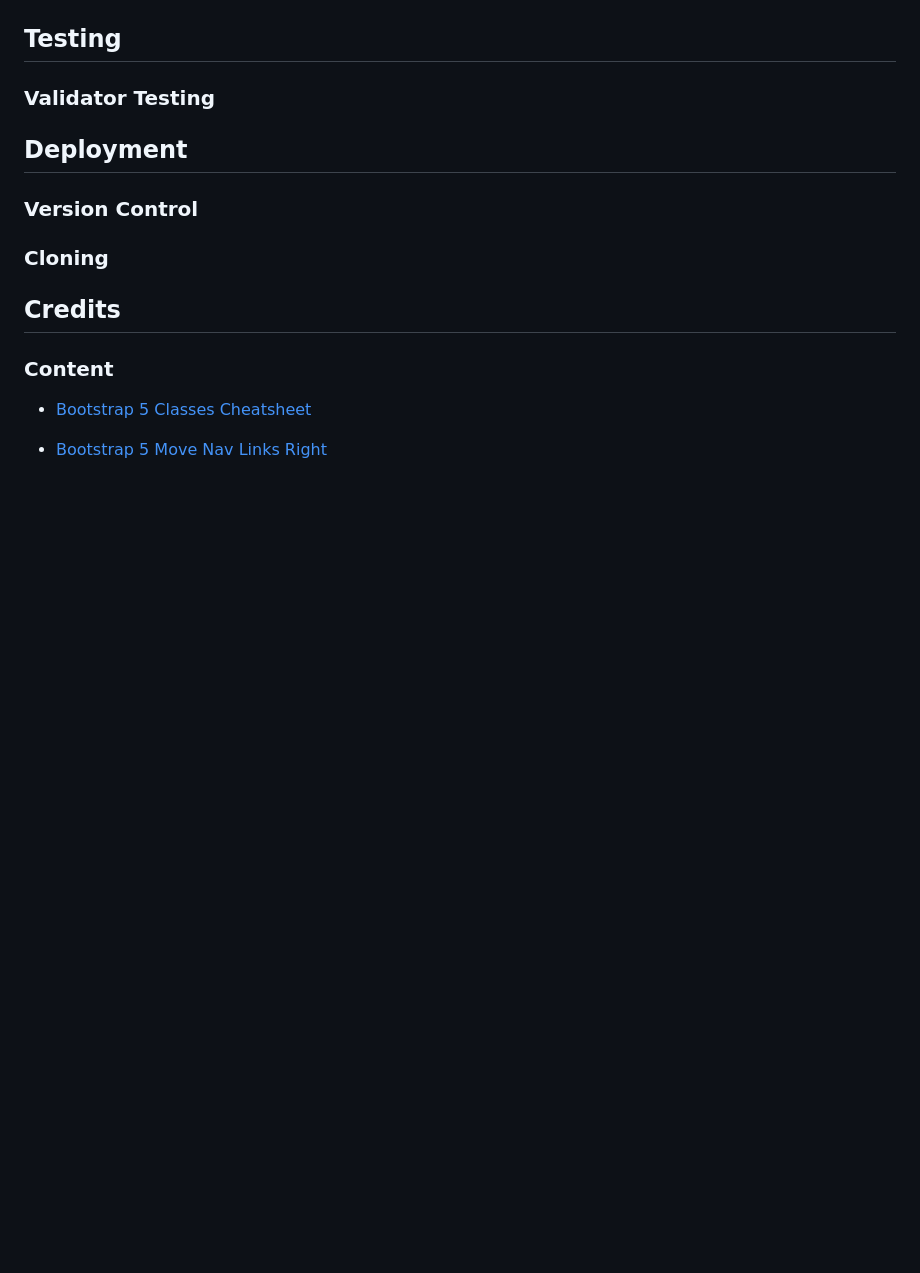
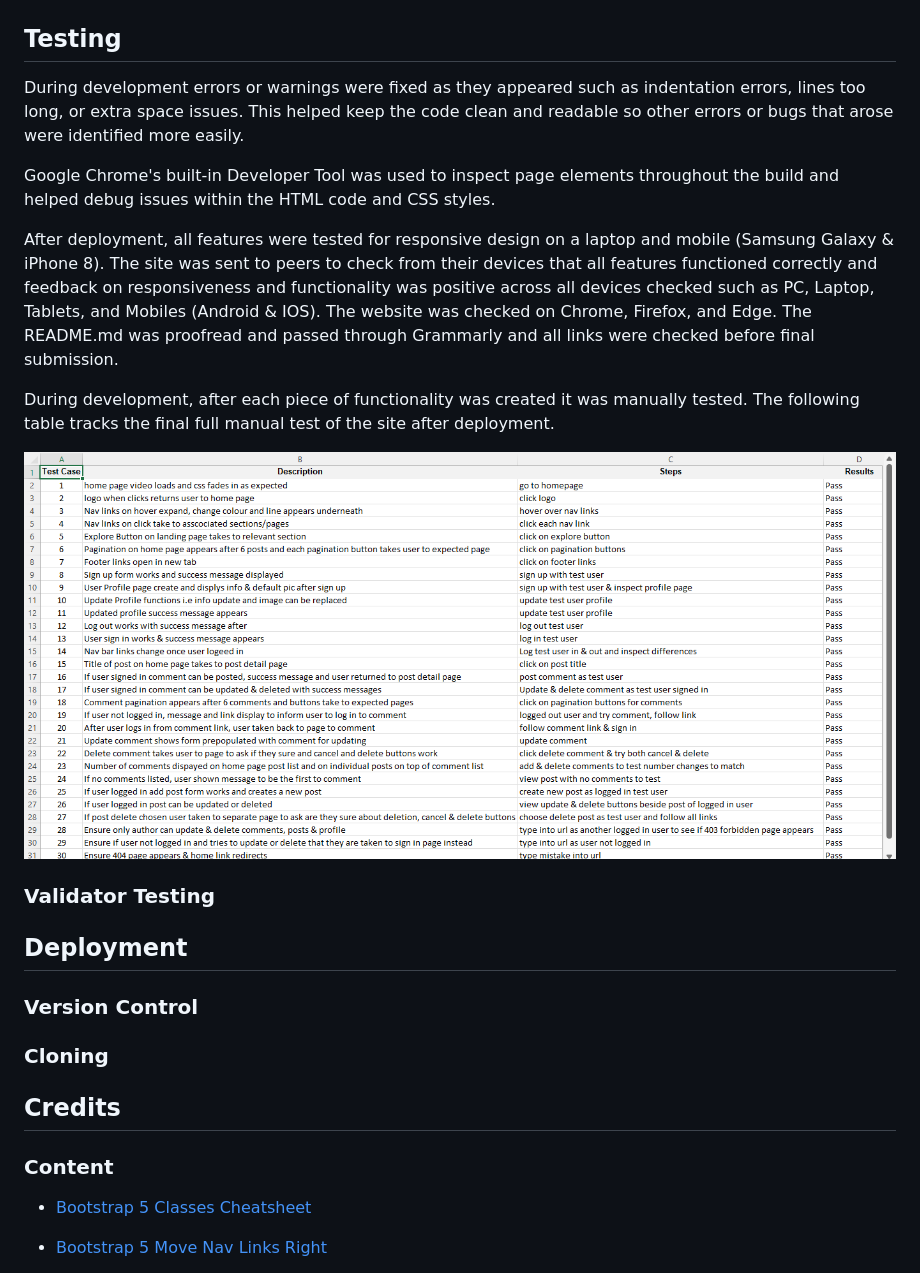
Before and after one commit to ciaraosull/project-4-django, a Markdown page: README.md, the part around the change printed below. Drawn GitHub-style; pictures changed too: README/assets/code-connects-manual-testing.png (added); blank space fills up the shorter version.

Commit message:
docs: add fial manual test log info to README

```diff
--- a/README.md
+++ b/README.md
@@ -345,6 +345,17 @@ The colour scheme was chosen by using Coolors. The following palette was chosen
 
 
 ## Testing
+
+During development errors or warnings were fixed as they appeared such as indentation errors, lines too long, or extra space issues.  This helped keep the code clean and readable so other errors or bugs that arose were identified more easily.
+
+Google Chrome's built-in Developer Tool was used to inspect page elements throughout the build and helped debug issues within the HTML code and CSS styles.
+
+After deployment, all features were tested for responsive design on a laptop and mobile (Samsung Galaxy & iPhone 8). The site was sent to peers to check from their devices that all features functioned correctly and feedback on responsiveness and functionality was positive across all devices checked such as PC, Laptop, Tablets, and Mobiles (Android & IOS). The website was checked on Chrome, Firefox, and Edge.
+The README.md was proofread and passed through Grammarly and all links were checked before final submission.
+
+During development, after each piece of functionality was created it was manually tested.  The following table tracks the final full manual test of the site after deployment.
+
+![Manual Test Log](README/assets/code-connects-manual-testing.png)
 
 ### Validator Testing
 
```
Also changed, not shown: other parts of README.md (+1 -1 lines).
